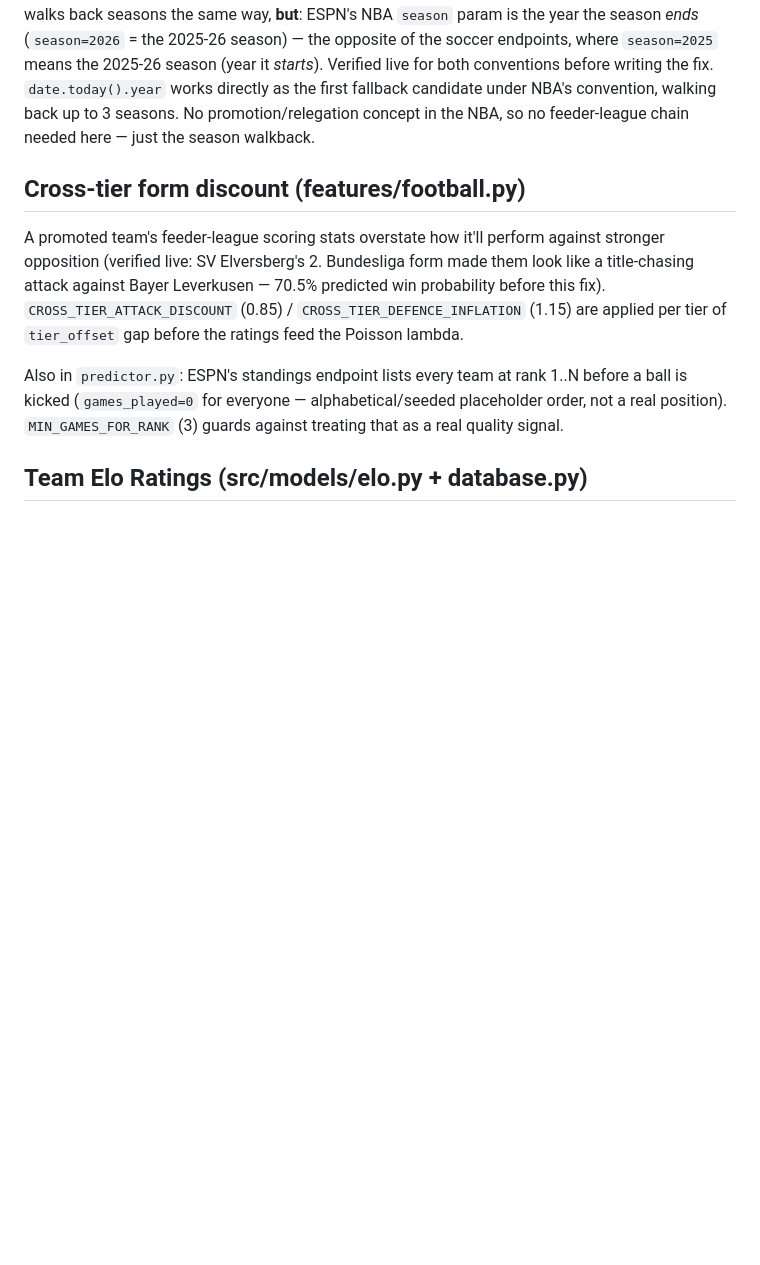
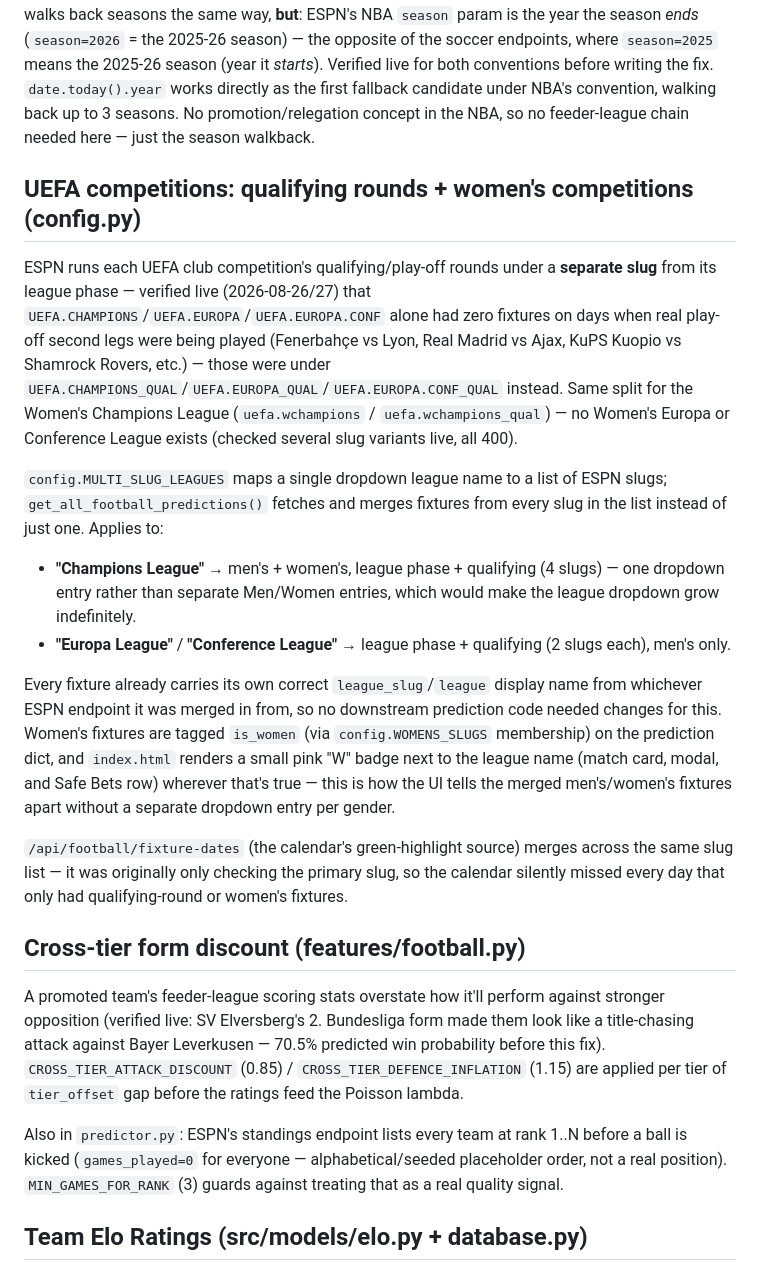
Before and after one commit to lerryellis/ScoreCast, a Markdown page: CLAUDE.md, the part around one of its changes. GitHub-like rendering; blank space fills up the shorter version.

Commit message:
Document UEFA multi-slug/qualifying-round system and refine ESPN rate-limit notes
Co-Authored-By: Claude Sonnet 5 <noreply@anthropic.com>

```diff
--- a/CLAUDE.md
+++ b/CLAUDE.md
@@ -189,6 +189,18 @@ Early in a season, or for a newly-promoted team, ESPN's team-schedule endpoint r
 International club friendlies (`fifa.friendly`) are deliberately excluded from `get_intl_team_all_matches`/`get_intl_head_to_head` (`FRIENDLY_COMP_SLUGS`) — squad-rotation friendlies, including ones between the two teams being predicted, aren't representative form/H2H signal.
 
 **NBA has the same season-boundary bug, fixed the same way, but with an inverted season-numbering convention.** `get_espn_nba_team_games()` queries with no `season` param, which returns the *upcoming* season's fixtures (all `STATUS_SCHEDULED`, zero completed) once ESPN's "current season" default flips ahead of opening night — verified live for the off-season/preseason window. Fix walks back seasons the same way, **but**: ESPN's NBA `season` param is the year the season *ends* (`season=2026` = the 2025-26 season) — the opposite of the soccer endpoints, where `season=2025` means the 2025-26 season (year it *starts*). Verified live for both conventions before writing the fix. `date.today().year` works directly as the first fallback candidate under NBA's convention, walking back up to 3 seasons. No promotion/relegation concept in the NBA, so no feeder-league chain needed here — just the season walkback.
+
+## UEFA competitions: qualifying rounds + women's competitions (config.py)
+
+ESPN runs each UEFA club competition's qualifying/play-off rounds under a **separate slug** from its league phase — verified live (2026-08-26/27) that `UEFA.CHAMPIONS`/`UEFA.EUROPA`/`UEFA.EUROPA.CONF` alone had zero fixtures on days when real play-off second legs were being played (Fenerbahçe vs Lyon, Real Madrid vs Ajax, KuPS Kuopio vs Shamrock Rovers, etc.) — those were under `UEFA.CHAMPIONS_QUAL`/`UEFA.EUROPA_QUAL`/`UEFA.EUROPA.CONF_QUAL` instead. Same split for the Women's Champions League (`uefa.wchampions` / `uefa.wchampions_qual`) — no Women's Europa or Conference League exists (checked several slug variants live, all 400).
+
+`config.MULTI_SLUG_LEAGUES` maps a single dropdown league name to a list of ESPN slugs; `get_all_football_predictions()` fetches and merges fixtures from every slug in the list instead of just one. Applies to:
+- **"Champions League"** → men's + women's, league phase + qualifying (4 slugs) — one dropdown entry rather than separate Men/Women entries, which would make the league dropdown grow indefinitely.
+- **"Europa League"** / **"Conference League"** → league phase + qualifying (2 slugs each), men's only.
+
+Every fixture already carries its own correct `league_slug`/`league` display name from whichever ESPN endpoint it was merged in from, so no downstream prediction code needed changes for this. Women's fixtures are tagged `is_women` (via `config.WOMENS_SLUGS` membership) on the prediction dict, and `index.html` renders a small pink "W" badge next to the league name (match card, modal, and Safe Bets row) wherever that's true — this is how the UI tells the merged men's/women's fixtures apart without a separate dropdown entry per gender.
+
+`/api/football/fixture-dates` (the calendar's green-highlight source) merges across the same slug list — it was originally only checking the primary slug, so the calendar silently missed every day that only had qualifying-round or women's fixtures.
 
 ## Cross-tier form discount (features/football.py)
 
```
Also changed, not shown: other parts of CLAUDE.md (+1 -1 lines).
